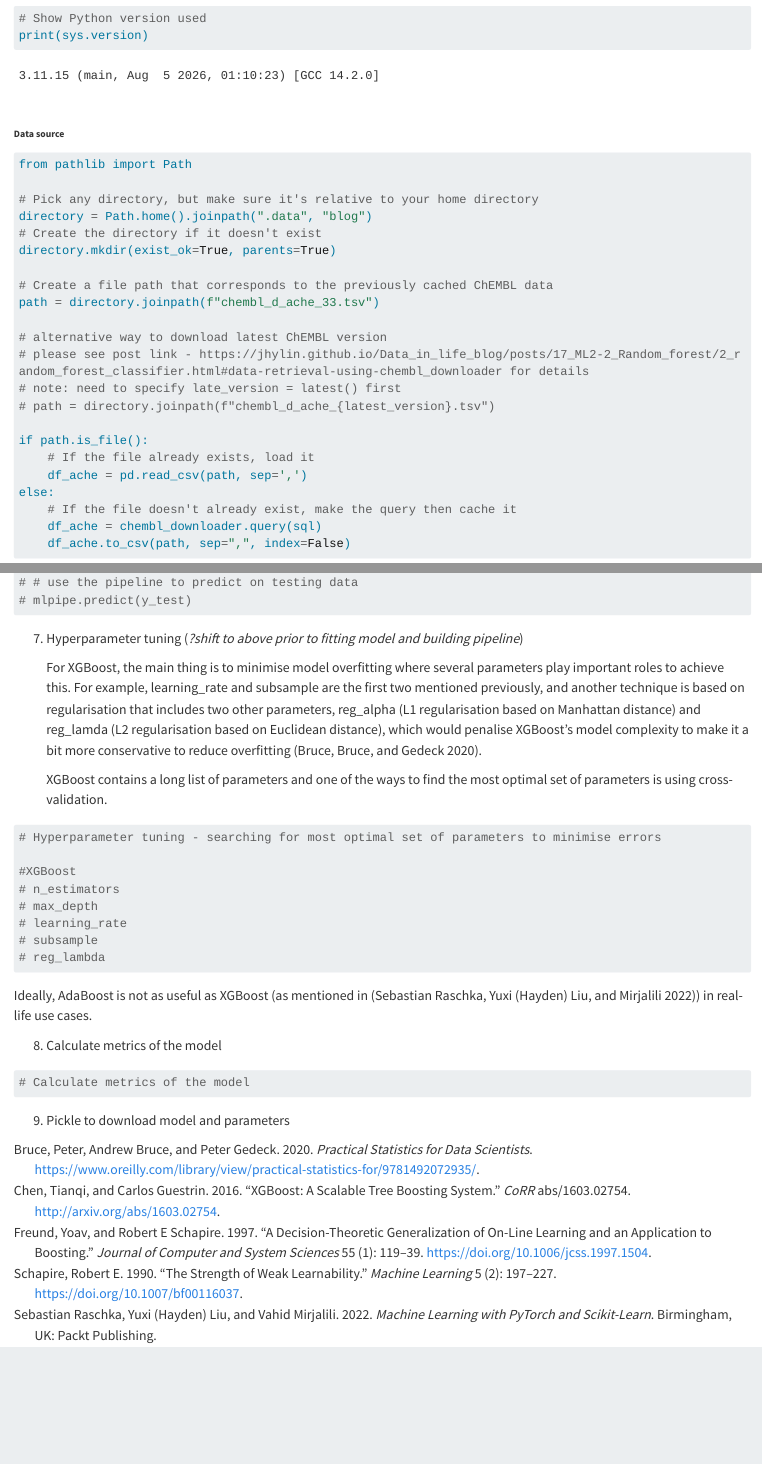
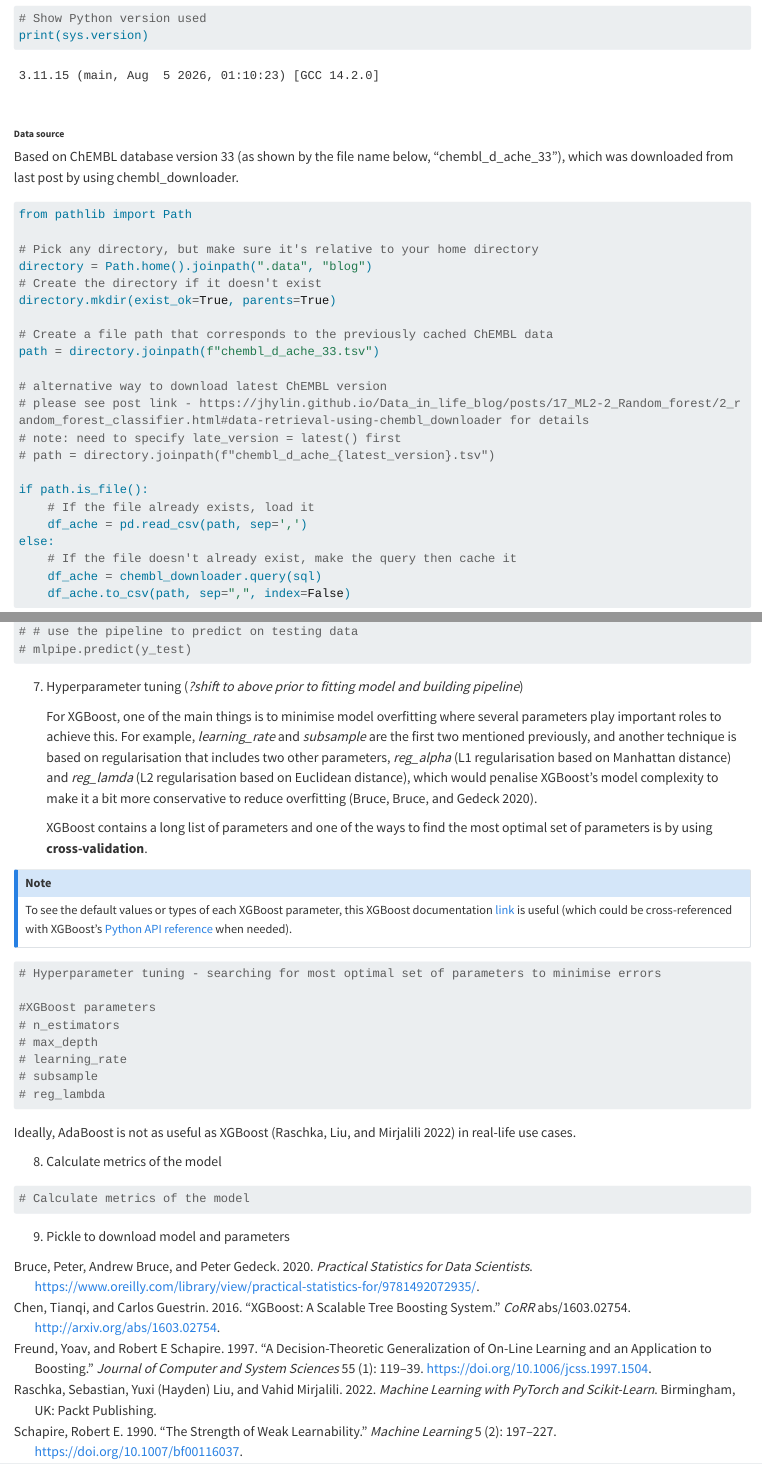
Before and after one commit to jhylin/ML2-3_boosted_trees, a Quarto document (1_adaboost_xgboost.qmd): the page in a window 1100 px wide, from 2960 px down before the commit and from 2930 px down after it, so that both start at the same text, and a second part further down, joined at a grey line. Rendered offline with R 4.5, knitr and Pandoc in place of Quarto, with nearby package versions; some code elsewhere in the file could not run offline; long lines of code are wrapped.

Commit message:
Updated draft and ref

````diff
--- a/1_adaboost_xgboost.qmd
+++ b/1_adaboost_xgboost.qmd
@@ -139,6 +141,8 @@ print(sys.version)
 <br>
 
 ###### **Data source**
+
+Based on ChEMBL database version 33 (as shown by the file name below, "chembl_d_ache_33"), which was downloaded from last post by using chembl_downloader.
 
 ```{python}
 from pathlib import Path
@@ -336,14 +340,18 @@ mlpipe = make_pipeline(
 
 7. Hyperparameter tuning (*?shift to above prior to fitting model and building pipeline*)
 
-    For XGBoost, the main thing is to minimise model overfitting where several parameters play important roles to achieve this. For example, learning_rate and subsample are the first two mentioned previously, and another technique is based on regularisation that includes two other parameters, reg_alpha (L1 regularisation based on Manhattan distance) and reg_lamda (L2 regularisation based on Euclidean distance), which would penalise XGBoost's model complexity to make it a bit more conservative to reduce overfitting [@bruce2020].
+    For XGBoost, one of the main things is to minimise model overfitting where several parameters play important roles to achieve this. For example, *learning_rate* and *subsample* are the first two mentioned previously, and another technique is based on regularisation that includes two other parameters, *reg_alpha* (L1 regularisation based on Manhattan distance) and *reg_lamda* (L2 regularisation based on Euclidean distance), which would penalise XGBoost's model complexity to make it a bit more conservative to reduce overfitting [@bruce2020].
 
-    XGBoost contains a long list of parameters and one of the ways to find the most optimal set of parameters is using cross-validation.
+    XGBoost contains a long list of parameters and one of the ways to find the most optimal set of parameters is by using **cross-validation**.
+
+::: {.callout-note}
+To see the default values or types of each XGBoost parameter, this XGBoost documentation [link](https://xgboost.readthedocs.io/en/latest/parameter.html#xgboost-parameters) is useful (which could be cross-referenced with XGBoost's [Python API reference](https://xgboost.readthedocs.io/en/latest/python/python_api.html#python-api-reference) when needed).
+:::
 
 ```{python}
 # Hyperparameter tuning - searching for most optimal set of parameters to minimise errors
 
-#XGBoost
+#XGBoost parameters
 # n_estimators
 # max_depth
 # learning_rate
@@ -351,9 +359,11 @@ mlpipe = make_pipeline(
 # reg_lambda
 
 
+
+
 ```
 
-Ideally, AdaBoost is not as useful as XGBoost (as mentioned in [@mlbook2022]) in real-life use cases.
+Ideally, AdaBoost is not as useful as XGBoost [@mlbook2022] in real-life use cases.
 
 8. Calculate metrics of the model
 
````
Also changed, not shown: references.bib (+1 -1 lines), 1_adaboost_xgboost.qmd (10 more changed lines).
